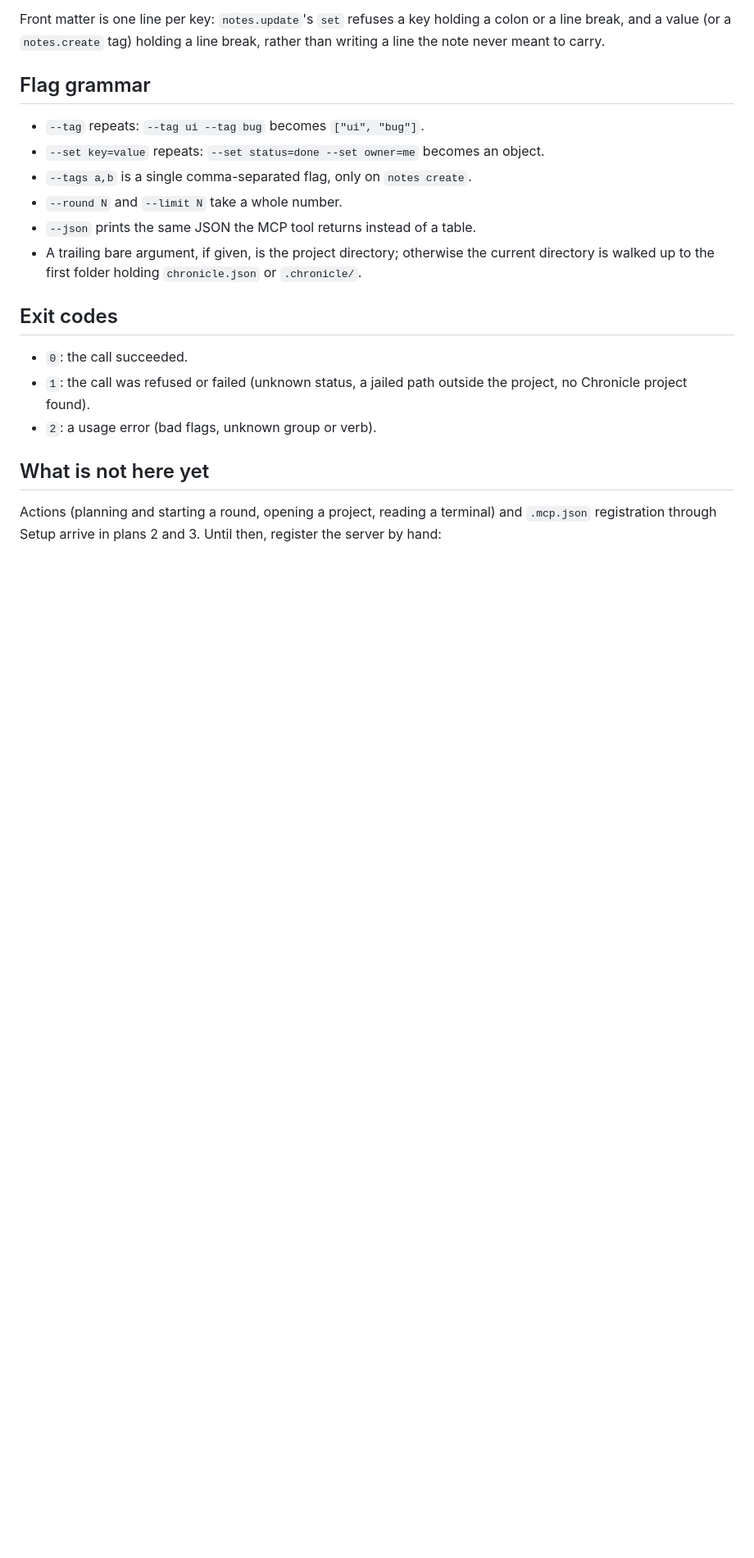
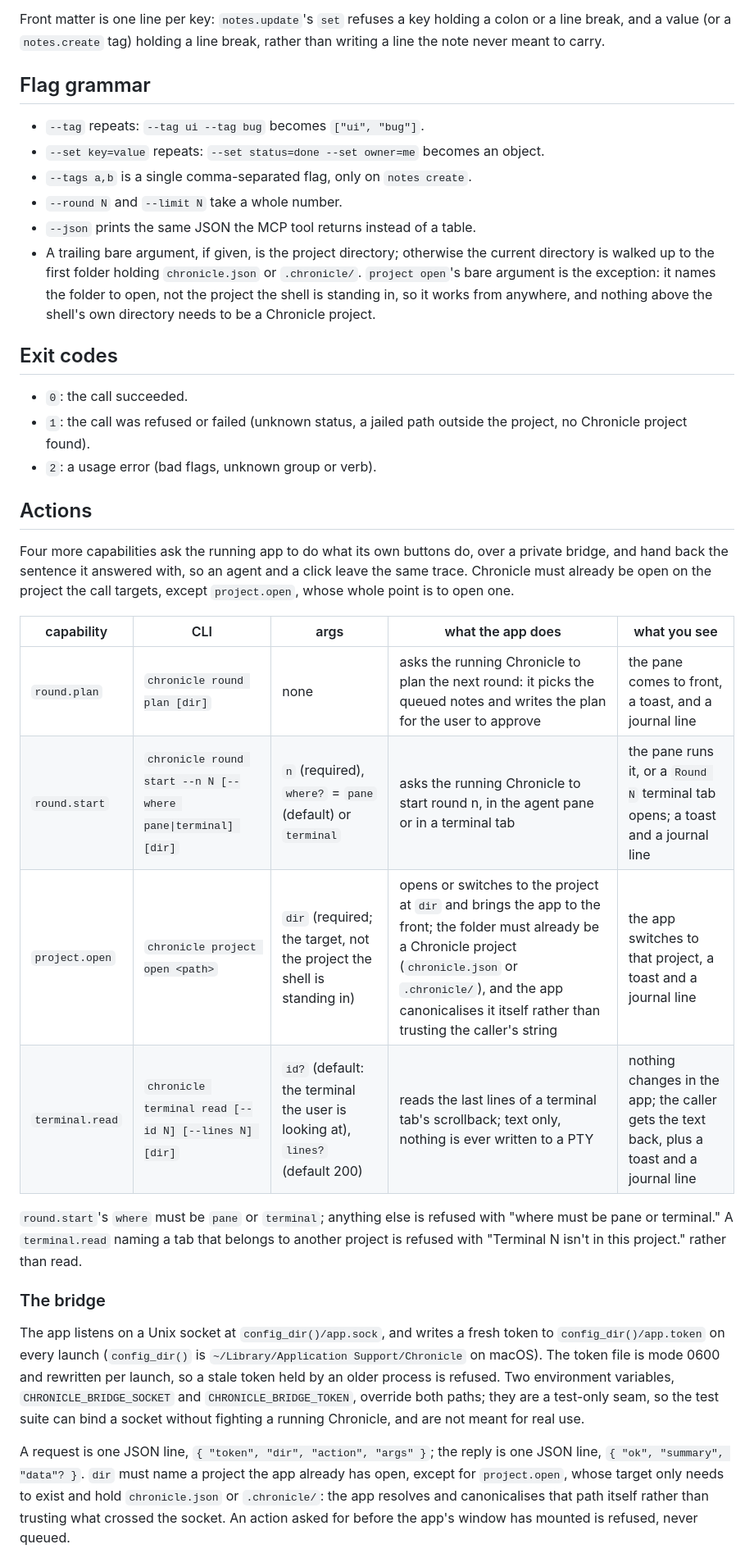
Before and after one commit to guhatron-code/chronicle, a Markdown page: docs/agent-api.md, the part around one of its changes. Shown at 82% size. Rendered like a GitHub page; blank space fills up the shorter version.

```diff
--- a/docs/agent-api.md
+++ b/docs/agent-api.md
@@ -61,6 +62,9 @@ writing a line the note never meant to carry.
 - `--json` prints the same JSON the MCP tool returns instead of a table.
 - A trailing bare argument, if given, is the project directory; otherwise the current
   directory is walked up to the first folder holding `chronicle.json` or `.chronicle/`.
+  `project open`'s bare argument is the exception: it names the folder to open, not the
+  project the shell is standing in, so it works from anywhere, and nothing above the
+  shell's own directory needs to be a Chronicle project.
 
 ## Exit codes
 
@@ -69,8 +73,38 @@ writing a line the note never meant to carry.
   no Chronicle project found).
 - `2`: a usage error (bad flags, unknown group or verb).
 
-## What is not here yet
+## Actions
 
-Actions (planning and starting a round, opening a project, reading a terminal) and
-`.mcp.json` registration through Setup arrive in plans 2 and 3. Until then, register the
-server by hand:
+Four more capabilities ask the running app to do what its own buttons do, over a private
+bridge, and hand back the sentence it answered with, so an agent and a click leave the same
+trace. Chronicle must already be open on the project the call targets, except
+`project.open`, whose whole point is to open one.
+
+| capability | CLI | args | what the app does | what you see |
+|---|---|---|---|---|
+| `round.plan` | `chronicle round plan [dir]` | none | asks the running Chronicle to plan the next round: it picks the queued notes and writes the plan for the user to approve | the pane comes to front, a toast, and a journal line |
+| `round.start` | `chronicle round start --n N [--where pane\|terminal] [dir]` | `n` (required), `where?` = `pane` (default) or `terminal` | asks the running Chronicle to start round n, in the agent pane or in a terminal tab | the pane runs it, or a `Round N` terminal tab opens; a toast and a journal line |
+| `project.open` | `chronicle project open <path>` | `dir` (required; the target, not the project the shell is standing in) | opens or switches to the project at `dir` and brings the app to the front; the folder must already be a Chronicle project (`chronicle.json` or `.chronicle/`), and the app canonicalises it itself rather than trusting the caller's string | the app switches to that project, a toast and a journal line |
+| `terminal.read` | `chronicle terminal read [--id N] [--lines N] [dir]` | `id?` (default: the terminal the user is looking at), `lines?` (default 200) | reads the last lines of a terminal tab's scrollback; text only, nothing is ever written to a PTY | nothing changes in the app; the caller gets the text back, plus a toast and a journal line |
+
+`round.start`'s `where` must be `pane` or `terminal`; anything else is refused with "where
+must be pane or terminal." A `terminal.read` naming a tab that belongs to another project is
+refused with "Terminal N isn't in this project." rather than read.
+
+### The bridge
+
+The app listens on a Unix socket at `config_dir()/app.sock`, and writes a fresh token to
+`config_dir()/app.token` on every launch (`config_dir()` is `~/Library/Application
+Support/Chronicle` on macOS). The token file is mode 0600 and rewritten per launch, so a
+stale token held by an older process is refused. Two environment variables,
+`CHRONICLE_BRIDGE_SOCKET` and `CHRONICLE_BRIDGE_TOKEN`, override both paths; they are a
+test-only seam, so the test suite can bind a socket without fighting a running Chronicle,
+and are not meant for real use.
+
+A request is one JSON line, `{ "token", "dir", "action", "args" }`; the reply is one JSON
+line, `{ "ok", "summary", "data"? }`. `dir` must name a project the app already has open,
+except for `project.open`, whose target only needs to exist and hold `chronicle.json` or
+`.chronicle/`: the app resolves and canonicalises that path itself rather than trusting
+what crossed the socket. An action asked for before the app's window has mounted is refused,
+never queued.
+
```
Also changed, not shown: other parts of docs/agent-api.md (+47 -1 lines), 1 other file.
